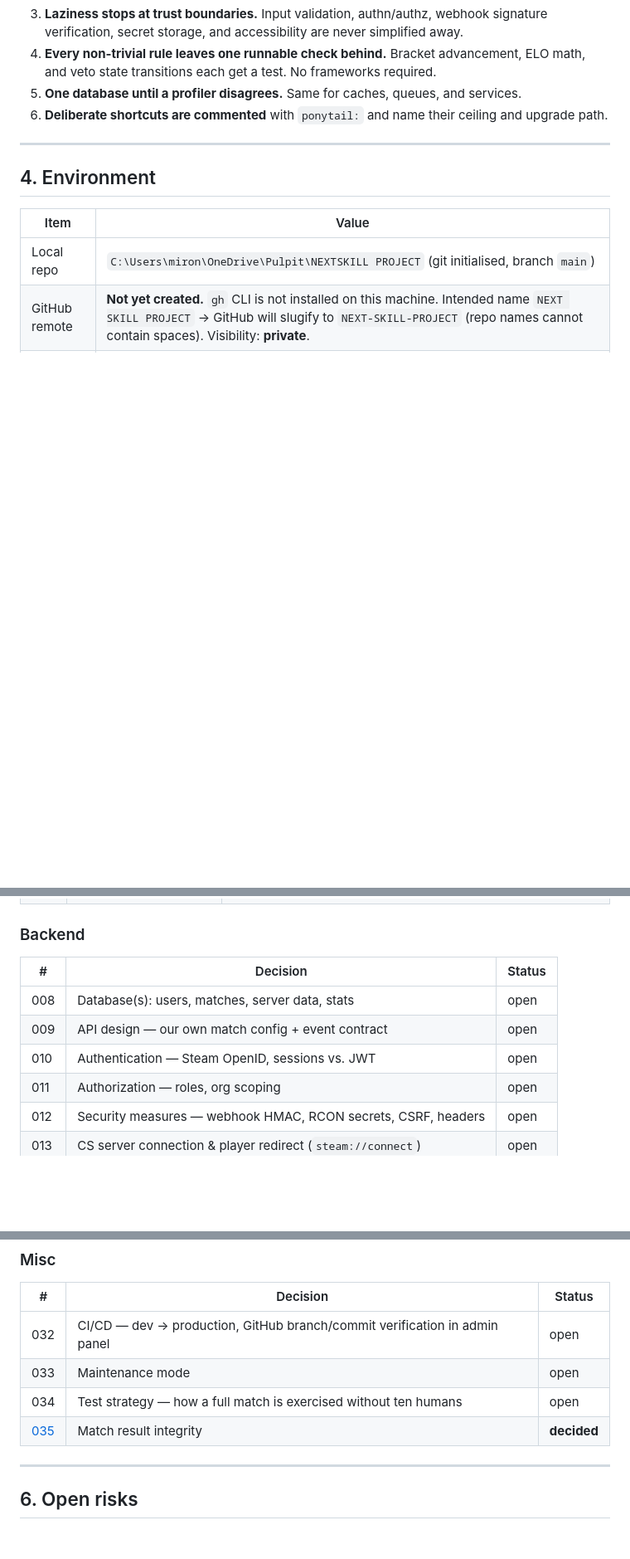
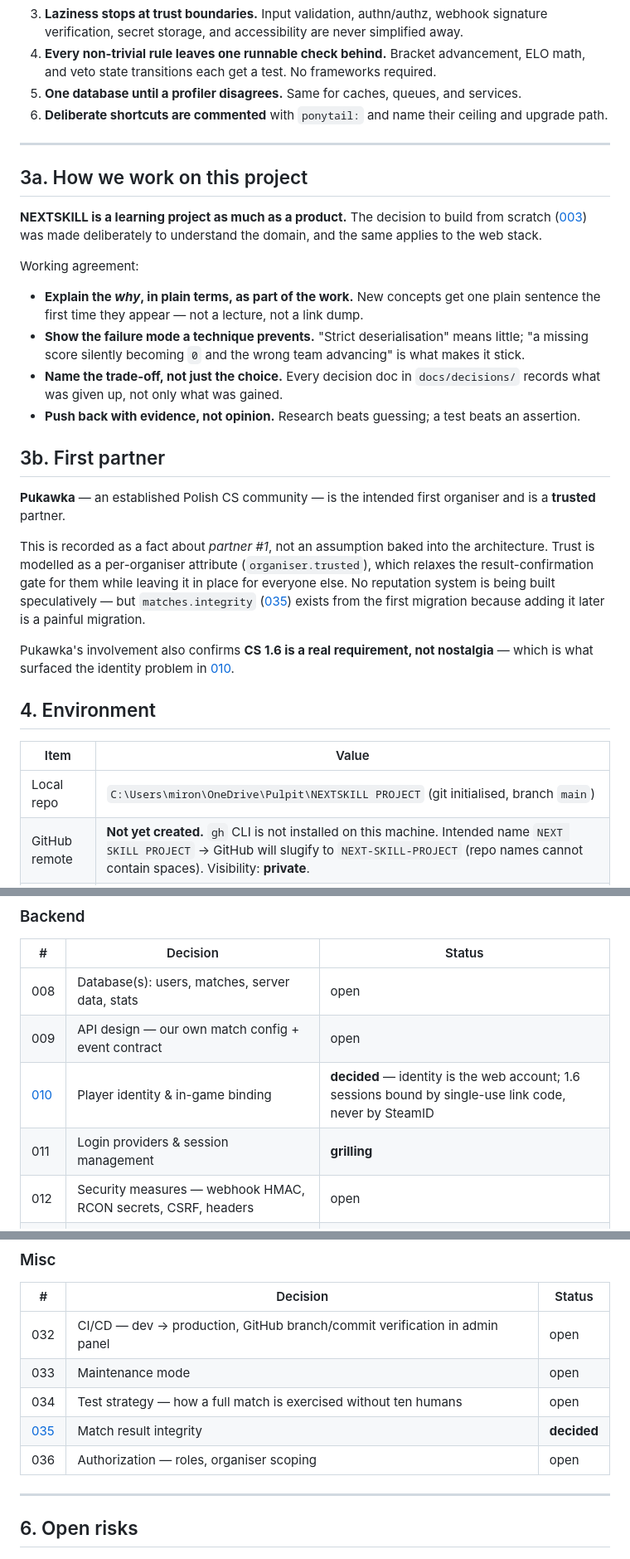
Before and after one commit to MajR0N/NEXTSKILL-PROJECT, a Markdown page: CONTEXT.md, 3 parts joined by grey strips. Shown at 83% size. Rendered like a GitHub page; blank space fills up the shorter version.

```diff
--- a/CONTEXT.md
+++ b/CONTEXT.md
@@ -133,6 +133,39 @@ These are binding, not aspirational.
 
 ---
 
+## 3a. How we work on this project
+
+**NEXTSKILL is a learning project as much as a product.** The decision to build from
+scratch ([003](docs/decisions/003-build-basis.md)) was made deliberately to understand the
+domain, and the same applies to the web stack.
+
+Working agreement:
+
+- **Explain the *why*, in plain terms, as part of the work.** New concepts get one plain
+  sentence the first time they appear — not a lecture, not a link dump.
+- **Show the failure mode a technique prevents.** "Strict deserialisation" means little;
+  "a missing score silently becoming `0` and the wrong team advancing" is what makes it
+  stick.
+- **Name the trade-off, not just the choice.** Every decision doc in `docs/decisions/`
+  records what was given up, not only what was gained.
+- **Push back with evidence, not opinion.** Research beats guessing; a test beats an
+  assertion.
+
+## 3b. First partner
+
+**Pukawka** — an established Polish CS community — is the intended first organiser and is
+a **trusted** partner.
+
+This is recorded as a fact about *partner #1*, not an assumption baked into the
+architecture. Trust is modelled as a per-organiser attribute
+(`organiser.trusted`), which relaxes the result-confirmation gate for them while leaving it
+in place for everyone else. No reputation system is being built speculatively —
+but `matches.integrity` ([035](docs/decisions/035-match-result-integrity.md)) exists from
+the first migration because adding it later is a painful migration.
+
+Pukawka's involvement also confirms **CS 1.6 is a real requirement, not nostalgia** — which
+is what surfaced the identity problem in [010](docs/decisions/010-identity-binding.md).
+
 ## 4. Environment
 
 | Item | Value |
@@ -172,8 +205,8 @@ Each item becomes a file in `docs/decisions/` once resolved. Status values:
 | --- | --- | --- |
 | 008 | Database(s): users, matches, server data, stats | open |
 | 009 | API design — our own match config + event contract | open |
-| 010 | Authentication — Steam OpenID, sessions vs. JWT | open |
-| 011 | Authorization — roles, org scoping | open |
+| [010](docs/decisions/010-identity-binding.md) | Player identity & in-game binding | **decided** — identity is the web account; 1.6 sessions bound by single-use link code, never by SteamID |
+| 011 | Login providers & session management | **grilling** |
 | 012 | Security measures — webhook HMAC, RCON secrets, CSRF, headers | open |
 | 013 | CS server connection & player redirect (`steam://connect`) | open |
 | 014 | Discord integration — OAuth, bot, notifications | open |
@@ -208,6 +241,7 @@ Each item becomes a file in `docs/decisions/` once resolved. Status values:
 | 033 | Maintenance mode | open |
 | 034 | Test strategy — how a full match is exercised without ten humans | open |
 | [035](docs/decisions/035-match-result-integrity.md) | Match result integrity | **decided** |
+| 036 | Authorization — roles, organiser scoping | open |
 
 ---
 
```
Also changed, not shown: docs/decisions/010-identity-binding.md (added, +125 -0 lines).
